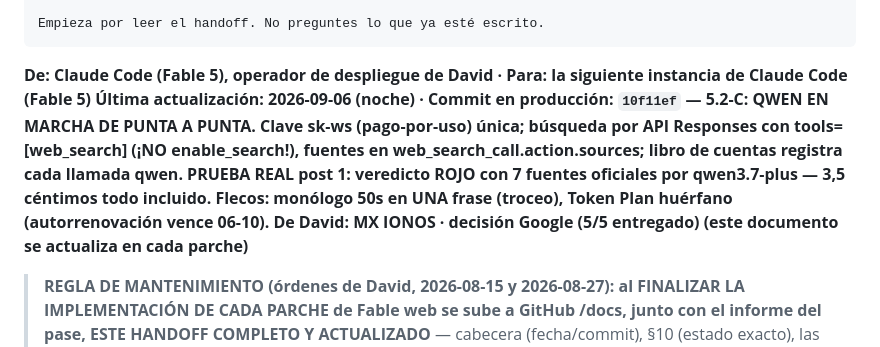
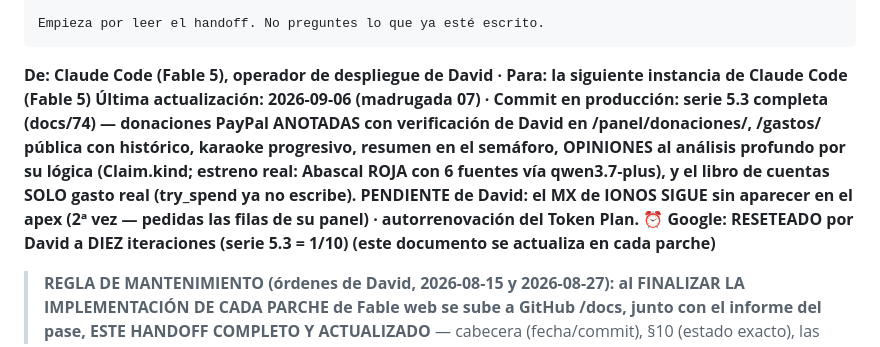
Before and after one commit to nulltimed/isthistrue, a Markdown page: docs/21-handoff-operador-claude-code.md, the part around the change. Drawn GitHub-style.

```diff
--- a/docs/21-handoff-operador-claude-code.md
+++ b/docs/21-handoff-operador-claude-code.md
@@ -30,7 +30,7 @@ Empieza por leer el handoff. No preguntes lo que ya esté escrito.
 
 
 **De: Claude Code (Fable 5), operador de despliegue de David · Para: la siguiente instancia de Claude Code (Fable 5)**
-**Última actualización: 2026-09-06 (noche) · Commit en producción: `10f11ef` — 5.2-C: QWEN EN MARCHA DE PUNTA A PUNTA. Clave sk-ws (pago-por-uso) única; búsqueda por API Responses con tools=[web_search] (¡NO enable_search!), fuentes en web_search_call.action.sources; libro de cuentas registra cada llamada qwen. PRUEBA REAL post 1: veredicto ROJO con 7 fuentes oficiales por qwen3.7-plus — 3,5 céntimos todo incluido. Flecos: monólogo 50s en UNA frase (troceo), Token Plan huérfano (autorrenovación vence 06-10). De David: MX IONOS · decisión Google (5/5 entregado) (este documento se actualiza en cada parche)**
+**Última actualización: 2026-09-06 (madrugada 07) · Commit en producción: serie 5.3 completa (docs/74) — donaciones PayPal ANOTADAS con verificación de David en /panel/donaciones/, /gastos/ pública con histórico, karaoke progresivo, resumen en el semáforo, OPINIONES al análisis profundo por su lógica (Claim.kind; estreno real: Abascal ROJA con 6 fuentes vía qwen3.7-plus), y el libro de cuentas SOLO gasto real (try_spend ya no escribe). PENDIENTE de David: el MX de IONOS SIGUE sin aparecer en el apex (2ª vez — pedidas las filas de su panel) · autorrenovación del Token Plan. ⏰ Google: RESETEADO por David a DIEZ iteraciones (serie 5.3 = 1/10) (este documento se actualiza en cada parche)**
 
 > **REGLA DE MANTENIMIENTO (órdenes de David, 2026-08-15 y 2026-08-27): al FINALIZAR LA
 > IMPLEMENTACIÓN DE CADA PARCHE de Fable web se sube a GitHub /docs, junto con el informe
```
Also changed, not shown: docs/06-notas-para-la-ia-de-desarrollo.md (+12 -0 lines), docs/74-informe-serie-53-2026-09-06.md (added, +45 -0 lines).
